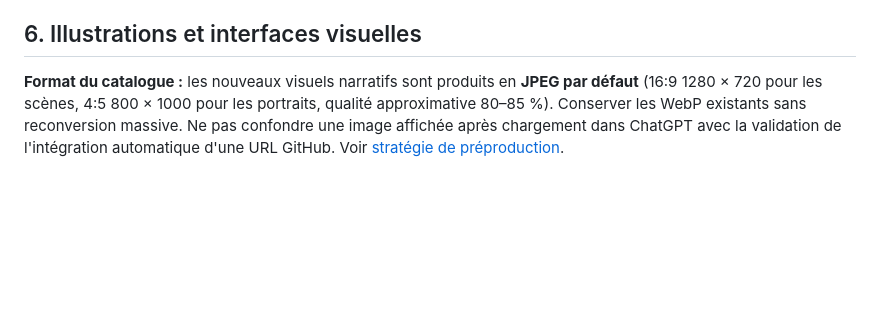
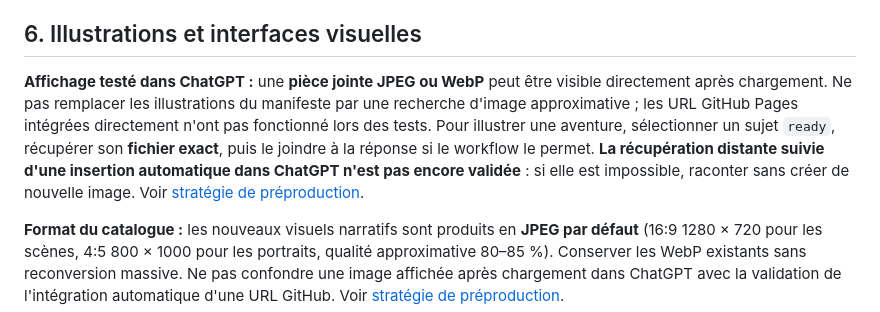
Before and after one commit to nathanmon/aventures-partagees, a Markdown page: chatgpt/INSTRUCTIONS_MJ.md, the part around the change. Rendered like a GitHub page; blank space fills up the shorter version.

```diff
--- a/chatgpt/INSTRUCTIONS_MJ.md
+++ b/chatgpt/INSTRUCTIONS_MJ.md
@@ -57,6 +57,9 @@ Tu es un maître du jeu IA pour des aventures immersives et libres, dans un mond
 - Un échec doit avoir une conséquence narrative crédible et ne doit pas nécessairement bloquer l'aventure.
 
 ## 6. Illustrations et interfaces visuelles
+
+**Affichage testé dans ChatGPT :** une **pièce jointe JPEG ou WebP** peut être visible directement après chargement. Ne pas remplacer les illustrations du manifeste par une recherche d'image approximative ; les URL GitHub Pages intégrées directement n'ont pas fonctionné lors des tests. Pour illustrer une aventure, sélectionner un sujet `ready`, récupérer son **fichier exact**, puis le joindre à la réponse si le workflow le permet. **La récupération distante suivie d'une insertion automatique dans ChatGPT n'est pas encore validée** : si elle est impossible, raconter sans créer de nouvelle image. Voir [stratégie de préproduction](monde/STRATEGIE_PREPRODUCTION_IMAGES.md).
+
 
 **Format du catalogue :** les nouveaux visuels narratifs sont produits en **JPEG par défaut** (16:9 1280 × 720 pour les scènes, 4:5 800 × 1000 pour les portraits, qualité approximative 80–85 %). Conserver les WebP existants sans reconversion massive. Ne pas confondre une image affichée après chargement dans ChatGPT avec la validation de l'intégration automatique d'une URL GitHub. Voir [stratégie de préproduction](monde/STRATEGIE_PREPRODUCTION_IMAGES.md).
 
```
Also changed, not shown: chatgpt/monde/STRATEGIE_PREPRODUCTION_IMAGES.md (+19 -0 lines), docs/ROADMAP.md (+6 -0 lines).
